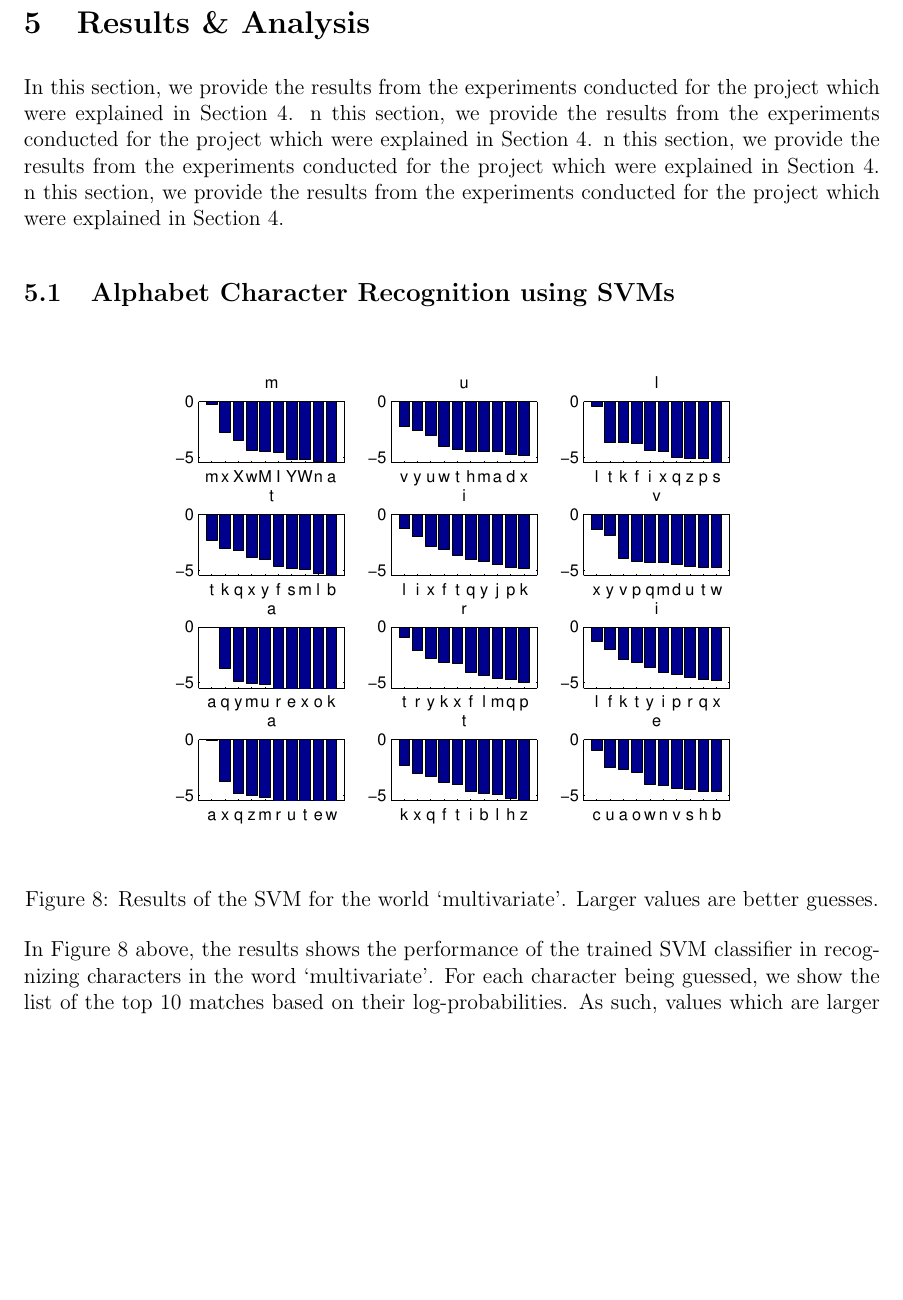
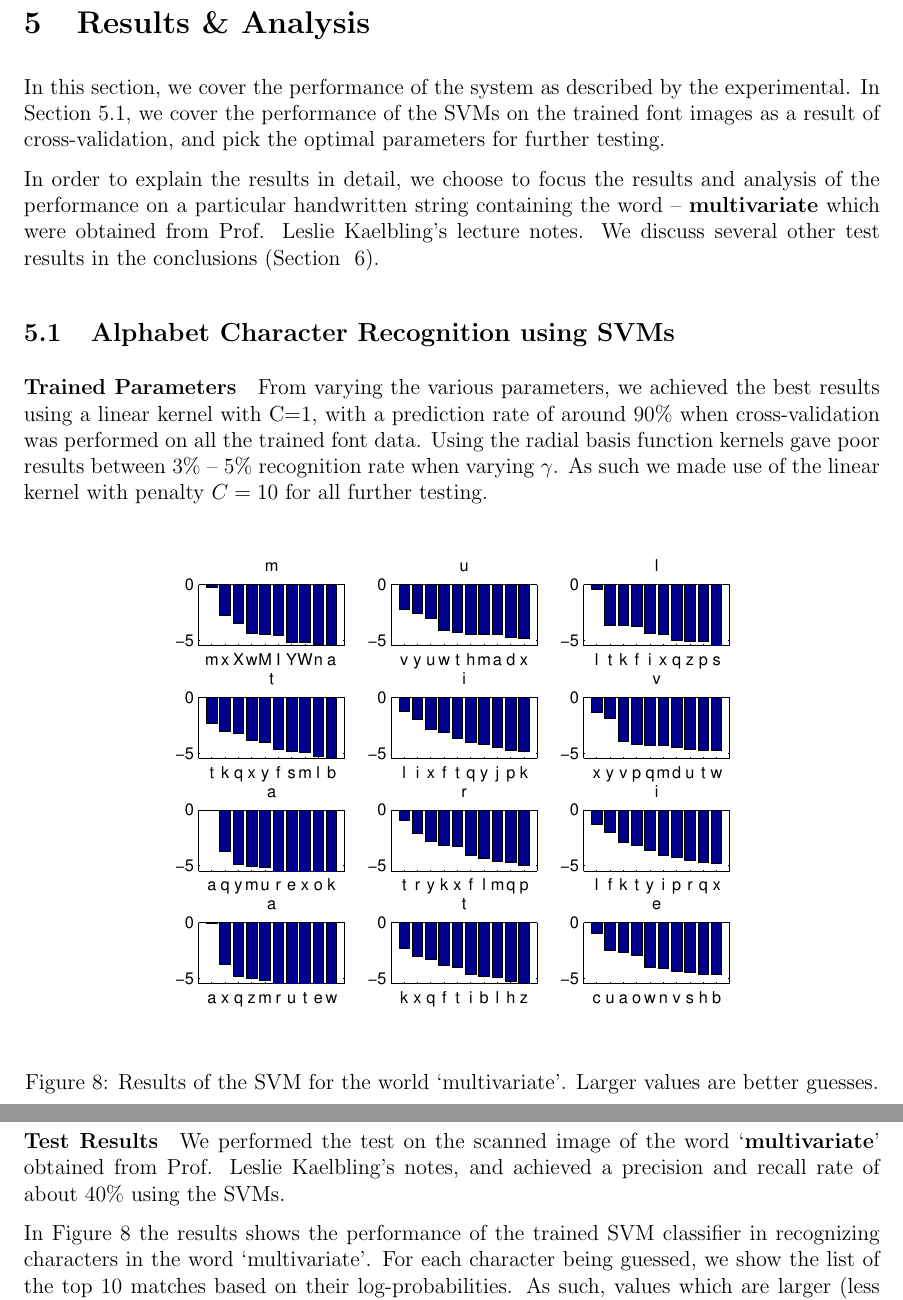
Before and after one commit to ebulagao27/handre, a LaTeX paper (docs/report/report.tex): part of page 15 of 22 before the commit and two parts of pages 15 and 16 of 22 after it, the two joined at a grey line, cut so that both start at the same text, the shorter picture padded with empty space. Compiled offline with pdfLaTeX.

Commit message:
more updates

```diff
--- a/docs/report/report.tex
+++ b/docs/report/report.tex
@@ -259,13 +260,15 @@ In this section, we desribe the experimental design which we undertook in order
 
 \section{Results \& Analysis}
 \label{section:results}
-	In this section, we provide the results from the experiments conducted for the project which were explained in Section~\ref{section:experiments}.
-	n this section, we provide the results from the experiments conducted for the project which were explained in Section~\ref{section:experiments}.
-	n this section, we provide the results from the experiments conducted for the project which were explained in Section~\ref{section:experiments}.
-	n this section, we provide the results from the experiments conducted for the project which were explained in Section~\ref{section:experiments}.
+In this section, we cover the performance of the system as described by the experimental. In Section~\ref{subsubsection:analysis:svm}, we cover the performance of the SVMs on the trained font images as a result of cross-validation, and pick the optimal parameters for further testing.
+
+In order to explain the results in detail, we choose to focus the results and analysis of the performance on a particular handwritten string containing the word -- \textbf{multivariate} which were obtained from Prof. Leslie Kaelbling's lecture notes.  We discuss several other test results in the conclusions (Section ~\ref{section:conclusion}).
 
 	\subsection{Alphabet Character Recognition using SVMs}
 	\label{subsubsection:analysis:svm}
+
+	\paragraph{Trained Parameters}
+	From varying the various parameters, we achieved the best results using a linear kernel with C=1, with a prediction rate of around 90\% when cross-validation was performed on all the trained font data. Using the radial basis function kernels gave poor results between 3\% -- 5\% recognition rate when varying $\gamma$. As such we made use of the linear kernel with penalty $C=10$ for all further testing.
 
 	\begin{figure}[htbp!]
 	\centering
@@ -274,7 +277,10 @@ In this section, we desribe the experimental design which we undertook in order
 	\label{figure:svm_result}
 	\end{figure}
 
-	In Figure~\ref{figure:svm_result} above, the results shows the performance of the trained SVM classifier in recognizing characters in the word `multivariate'. For each character being guessed, we show the list of the top 10 matches based on their log-probabilities. As such, values which are larger (less negative) are more likely to be correct. For example, for the first guessed character `m', we have the guess `m' with almost zero log-probability. Compared to the other next candidates `x' and `X', we intepret this as being relatively more confident that the correct guess is `m'.  In the second guess `u',  we can see we are less confident about the whether it should be `v', 'y' or 'u'.
+	\paragraph{Test Results}
+	We performed the test on the scanned image of the word `\textbf{multivariate}' obtained from Prof. Leslie Kaelbling's notes, and achieved a precision and recall rate of about 40\% using the SVMs.
+
+	In Figure~\ref{figure:svm_result} the results shows the performance of the trained SVM classifier in recognizing characters in the word `multivariate'. For each character being guessed, we show the list of the top 10 matches based on their log-probabilities. As such, values which are larger (less negative) are more likely to be correct. For example, for the first guessed character `m', we have the guess `m' with almost zero log-probability. Compared to the other next candidates `x' and `X', we intepret this as being relatively more confident that the correct guess is `m'.  In the second guess `u',  we can see we are less confident about the whether it should be `v', 'y' or 'u'.
 
 	We note that for a majority of guesses, the correct character is usually within the top three candidates based on their log-probabilities. Thus, as we chose this is the reason why we elected to make use of the top 3 candidates for each guess to pass on to the combined predictor.
 
```
Also changed, not shown: docs/report/report.pdf, docs/report/report.tex (1 more changed lines).
